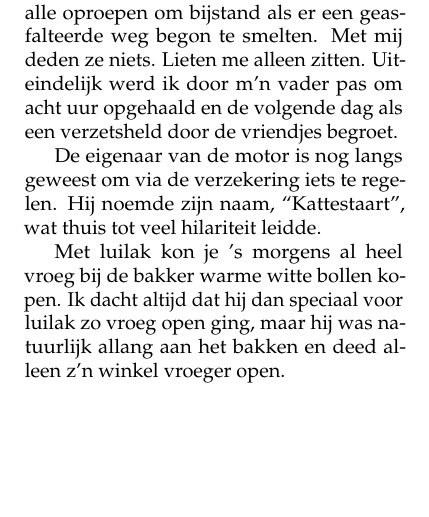
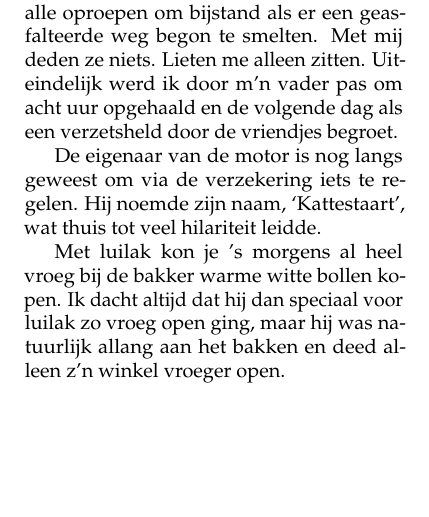
Before and after one commit to csmeyns/rm-verhaal, a LaTeX book (rm_verhaal.tex): part of page 53 of 252, cut so that both start at the same text. Compiled offline with pdfLaTeX.

Commit message:
Ch-luilak typo correction

```diff
--- a/rm_verhaal.tex
+++ b/rm_verhaal.tex
@@ -547,7 +547,7 @@ Na veel vragen ben ik naar voren gestapt en heb me aangegeven als de aanstichter
 
 Onderweg naar het bureau zei de chauffeur me niets te bekennen en vol te houden dat het een ongeluk was. Op het politiebureau zat ik in het wachtlokaal en hoorde alle oproepen om bijstand als er een geasfalteerde weg begon te smelten. Met mij deden ze niets. Lieten me alleen zitten. Uiteindelijk werd ik door m’n vader pas om acht uur opgehaald en de volgende dag als een verzetsheld door de vriendjes begroet.
 
-De eigenaar van de motor is nog langs geweest om via de verzekering iets te regelen. Hij noemde zijn naam, “Kattestaart”, wat thuis tot veel hilariteit leidde.
+De eigenaar van de motor is nog langs geweest om via de verzekering iets te regelen. Hij noemde zijn naam, `Kattestaart', wat thuis tot veel hilariteit leidde.
 
 Met luilak kon je ’s morgens al heel vroeg bij de bakker warme witte bollen kopen. Ik dacht altijd dat hij dan speciaal voor luilak zo vroeg open ging, maar hij was natuurlijk allang aan het bakken en deed alleen z’n winkel vroeger open.
 
```
